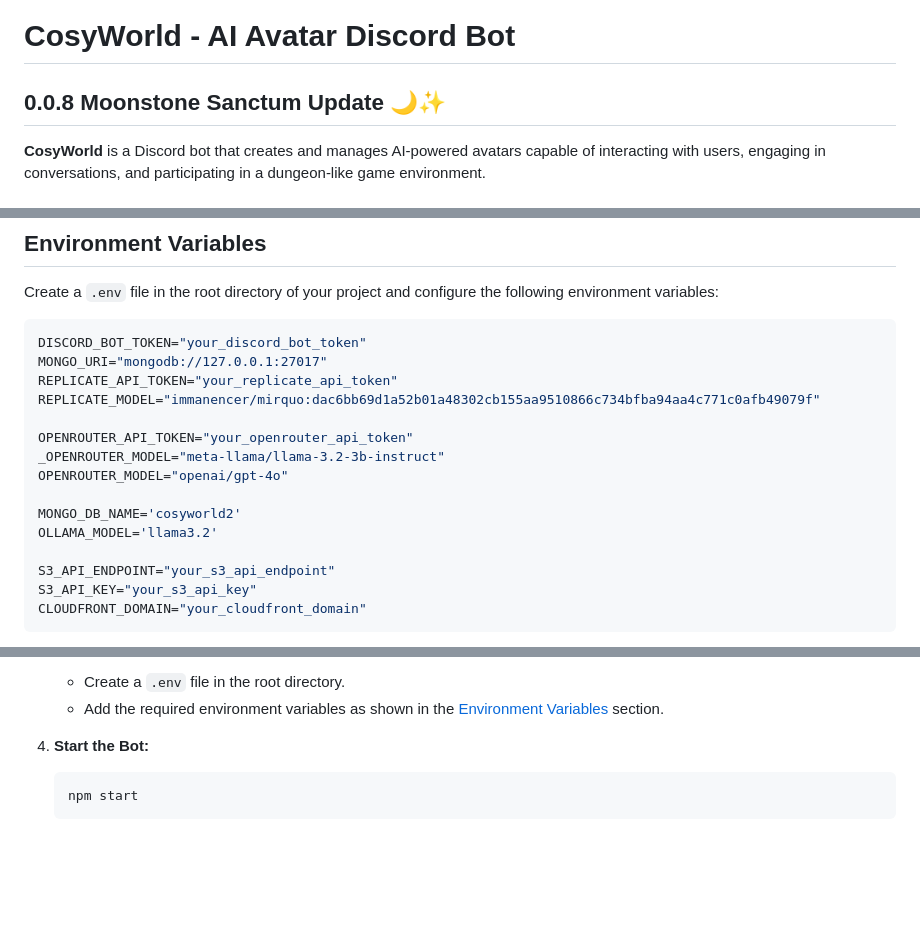
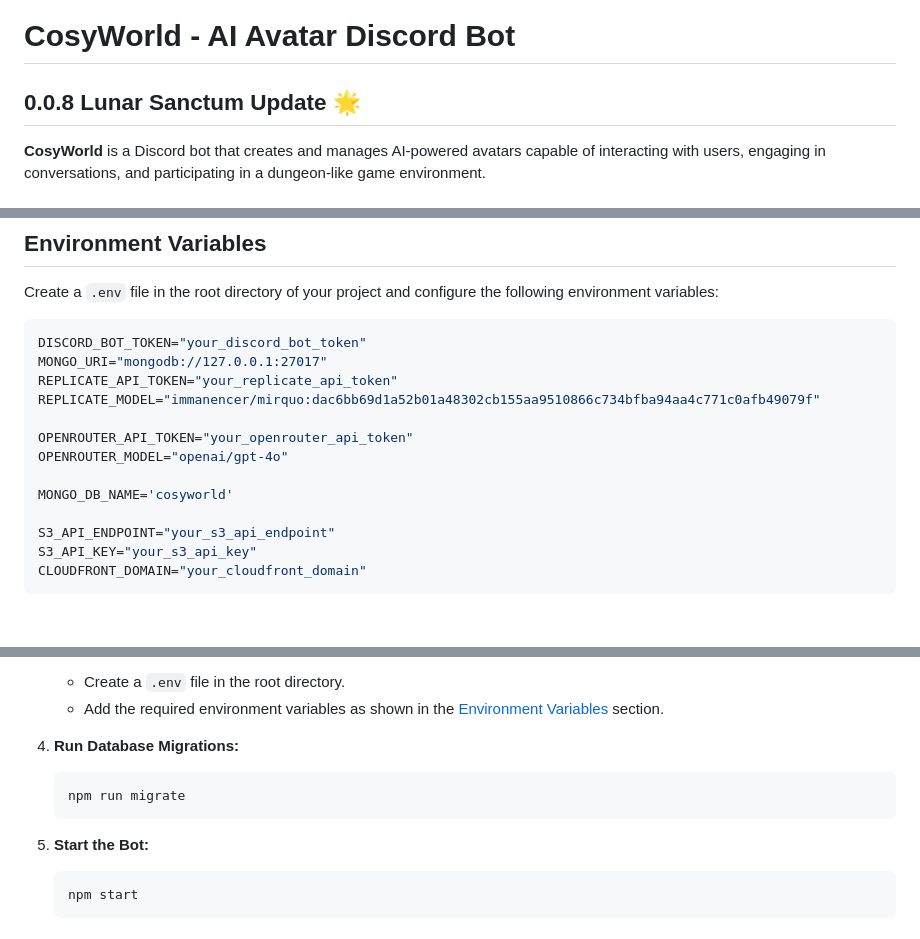
Before and after one commit to ssergorp/cosyw, a Markdown page: readme.md, 3 parts joined by grey strips. Rendered like a GitHub page; blank space fills up the shorter version.

````diff
--- a/readme.md
+++ b/readme.md
@@ -1,6 +1,6 @@
 # CosyWorld - AI Avatar Discord Bot
 
-## 0.0.8 Moonstone Sanctum Update 🌙✨
+## 0.0.8 Lunar Sanctum Update 🌟
 
 **CosyWorld** is a Discord bot that creates and manages AI-powered avatars capable of interacting with users, engaging in conversations, and participating in a dungeon-like game environment.
 
@@ -47,11 +48,9 @@ REPLICATE_API_TOKEN="your_replicate_api_token"
 REPLICATE_MODEL="immanencer/mirquo:dac6bb69d1a52b01a48302cb155aa9510866c734bfba94aa4c771c0afb49079f"
 
 OPENROUTER_API_TOKEN="your_openrouter_api_token"
-_OPENROUTER_MODEL="meta-llama/llama-3.2-3b-instruct"
 OPENROUTER_MODEL="openai/gpt-4o"
 
-MONGO_DB_NAME='cosyworld2'
-OLLAMA_MODEL='llama3.2'
+MONGO_DB_NAME='cosyworld'
 
 S3_API_ENDPOINT="your_s3_api_endpoint"
 S3_API_KEY="your_s3_api_key"
@@ -82,7 +81,13 @@ Follow these steps to set up and run **CosyWorld**:
    - Create a `.env` file in the root directory.
    - Add the required environment variables as shown in the [Environment Variables](#environment-variables) section.
 
-4. **Start the Bot:**
+4. **Run Database Migrations:**
+
+   ```bash
+   npm run migrate
+   ```
+
+5. **Start the Bot:**
 
    ```bash
    npm start
````
Also changed, not shown: other parts of readme.md (+1 -0 lines).
